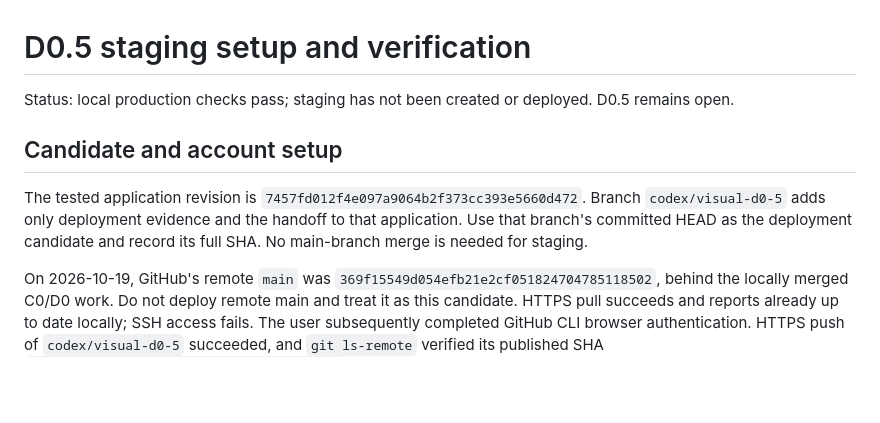
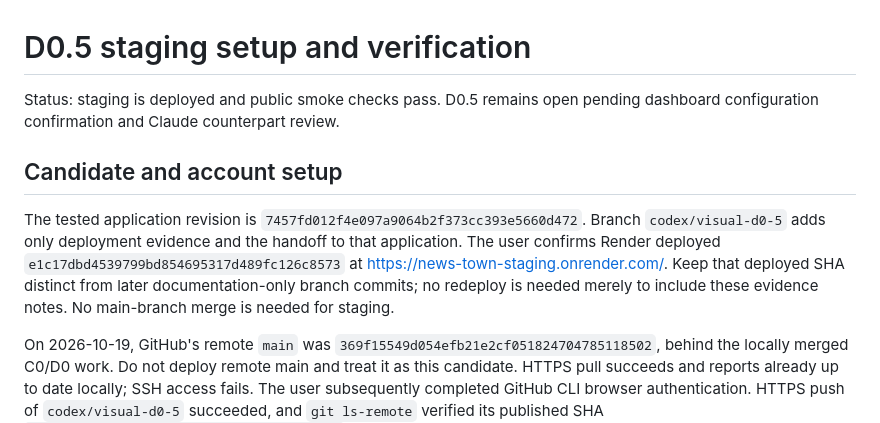
Before and after one commit to ProPhuMy/News-game, a Markdown page: deployment/D0.5-staging.md, the part around one of its changes. GitHub-like rendering; blank space fills up the shorter version.

```diff
--- a/deployment/D0.5-staging.md
+++ b/deployment/D0.5-staging.md
@@ -1,10 +1,10 @@
 # D0.5 staging setup and verification
 
-Status: local production checks pass; staging has not been created or deployed. D0.5 remains open.
+Status: staging is deployed and public smoke checks pass. D0.5 remains open pending dashboard configuration confirmation and Claude counterpart review.
 
 ## Candidate and account setup
 
-The tested application revision is `7457fd012f4e097a9064b2f373cc393e5660d472`. Branch `codex/visual-d0-5` adds only deployment evidence and the handoff to that application. Use that branch's committed HEAD as the deployment candidate and record its full SHA. No main-branch merge is needed for staging.
+The tested application revision is `7457fd012f4e097a9064b2f373cc393e5660d472`. Branch `codex/visual-d0-5` adds only deployment evidence and the handoff to that application. The user confirms Render deployed `e1c17dbd4539799bd854695317d489fc126c8573` at <https://news-town-staging.onrender.com/>. Keep that deployed SHA distinct from later documentation-only branch commits; no redeploy is needed merely to include these evidence notes. No main-branch merge is needed for staging.
 
 On 2026-10-19, GitHub's remote `main` was `369f15549d054efb21e2cf051824704785118502`, behind the locally merged C0/D0 work. Do not deploy remote main and treat it as this candidate. HTTPS pull succeeds and reports already up to date locally; SSH access fails. The user subsequently completed GitHub CLI browser authentication. HTTPS push of `codex/visual-d0-5` succeeded, and `git ls-remote` verified its published SHA `892f85cf343f9657beff4a7407c2626d9d2fe717` before this publication-note update. Use the branch's latest published HEAD for dashboard deployment.
 
```
Also changed, not shown: other parts of deployment/D0.5-staging.md (+22 -10 lines), 1 other file.
